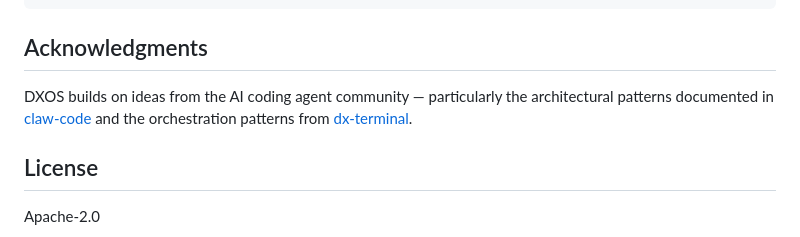
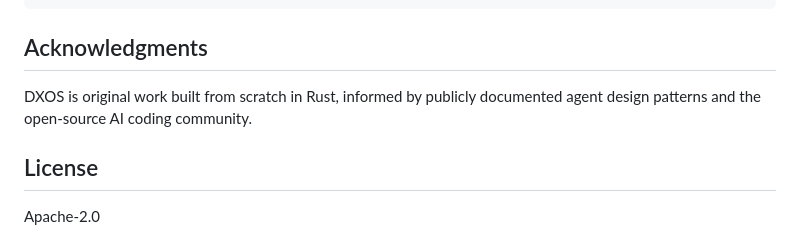
Before and after one commit to pdaxt/dxos, a Markdown page: README.md, the part around the change. Rendered like a GitHub page.

Commit message:
Remove third-party references from acknowledgments

```diff
--- a/README.md
+++ b/README.md
@@ -193,7 +193,7 @@ cargo build --release  # Build release binary (~15MB)
 
 ## Acknowledgments
 
-DXOS builds on ideas from the AI coding agent community — particularly the architectural patterns documented in [claw-code](https://github.com/instructkr/claw-code) and the orchestration patterns from [dx-terminal](https://github.com/pdaxt/dx-terminal).
+DXOS is original work built from scratch in Rust, informed by publicly documented agent design patterns and the open-source AI coding community.
 
 ## License
 
```
